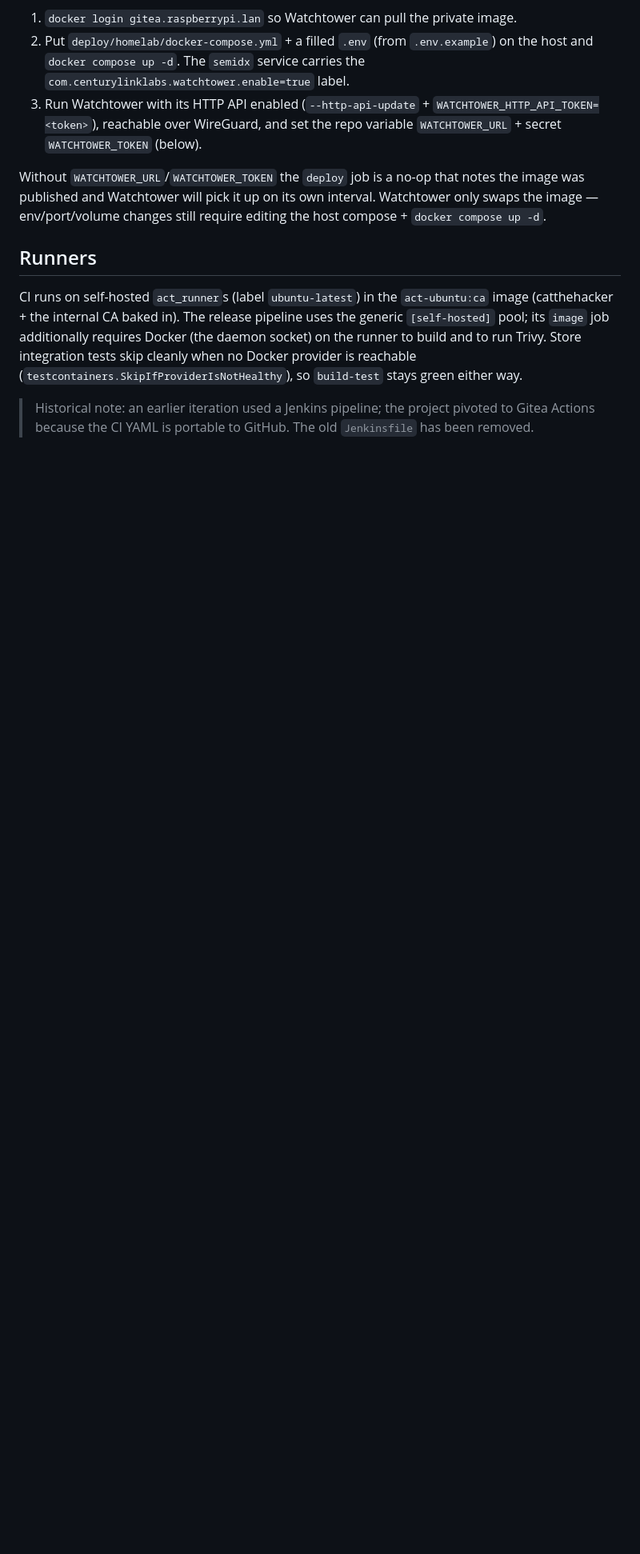
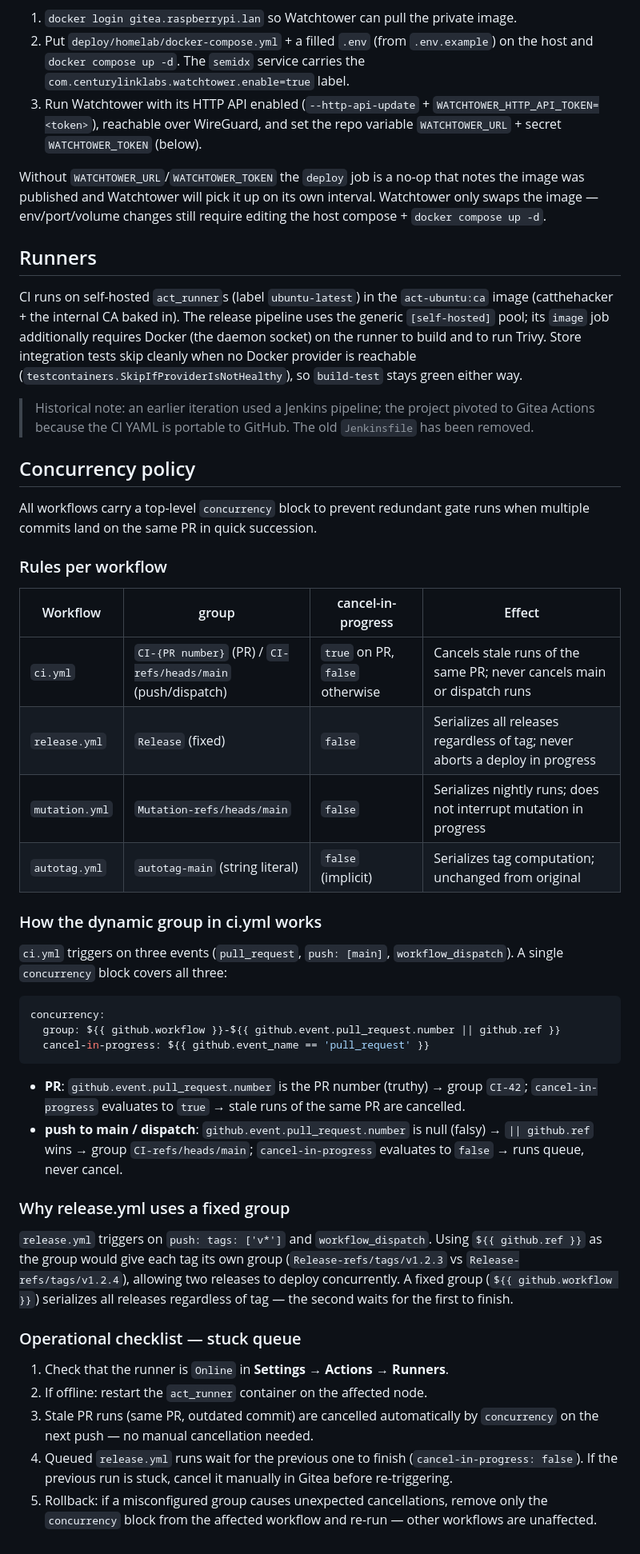
Before and after one commit to lgldsilva/semidx, a Markdown page: docs/CICD.md, the part around the change. Shown at 80% size. Drawn GitHub-style; blank space fills up the shorter version.

Commit message:
docs: add concurrency policy section to CICD.md
Documents the concurrency rules per workflow (ci/release/mutation/autotag),
the dynamic group expression in ci.yml, why release.yml uses a fixed group,
and an operational checklist for stuck queues.

````diff
--- a/docs/CICD.md
+++ b/docs/CICD.md
@@ -199,3 +199,57 @@ either way.
 > Historical note: an earlier iteration used a Jenkins pipeline; the project
 > pivoted to Gitea Actions because the CI YAML is portable to GitHub. The old
 > `Jenkinsfile` has been removed.
+
+## Concurrency policy
+
+All workflows carry a top-level `concurrency` block to prevent redundant gate
+runs when multiple commits land on the same PR in quick succession.
+
+### Rules per workflow
+
+| Workflow | group | cancel-in-progress | Effect |
+|---|---|---|---|
+| `ci.yml` | `CI-{PR number}` (PR) / `CI-refs/heads/main` (push/dispatch) | `true` on PR, `false` otherwise | Cancels stale runs of the same PR; never cancels main or dispatch runs |
+| `release.yml` | `Release` (fixed) | `false` | Serializes all releases regardless of tag; never aborts a deploy in progress |
+| `mutation.yml` | `Mutation-refs/heads/main` | `false` | Serializes nightly runs; does not interrupt mutation in progress |
+| `autotag.yml` | `autotag-main` (string literal) | `false` (implicit) | Serializes tag computation; unchanged from original |
+
+### How the dynamic group in ci.yml works
+
+`ci.yml` triggers on three events (`pull_request`, `push: [main]`,
+`workflow_dispatch`). A single `concurrency` block covers all three:
+
+```yaml
+concurrency:
+  group: ${{ github.workflow }}-${{ github.event.pull_request.number || github.ref }}
+  cancel-in-progress: ${{ github.event_name == 'pull_request' }}
+```
+
+- **PR**: `github.event.pull_request.number` is the PR number (truthy) → group
+  `CI-42`; `cancel-in-progress` evaluates to `true` → stale runs of the same PR
+  are cancelled.
+- **push to main / dispatch**: `github.event.pull_request.number` is null (falsy)
+  → `|| github.ref` wins → group `CI-refs/heads/main`; `cancel-in-progress`
+  evaluates to `false` → runs queue, never cancel.
+
+### Why release.yml uses a fixed group
+
+`release.yml` triggers on `push: tags: ['v*']` and `workflow_dispatch`. Using
+`${{ github.ref }}` as the group would give each tag its own group
+(`Release-refs/tags/v1.2.3` vs `Release-refs/tags/v1.2.4`), allowing two
+releases to deploy concurrently. A fixed group (`${{ github.workflow }}`)
+serializes all releases regardless of tag — the second waits for the first to
+finish.
+
+### Operational checklist — stuck queue
+
+1. Check that the runner is `Online` in **Settings → Actions → Runners**.
+2. If offline: restart the `act_runner` container on the affected node.
+3. Stale PR runs (same PR, outdated commit) are cancelled automatically by
+   `concurrency` on the next push — no manual cancellation needed.
+4. Queued `release.yml` runs wait for the previous one to finish
+   (`cancel-in-progress: false`). If the previous run is stuck, cancel it
+   manually in Gitea before re-triggering.
+5. Rollback: if a misconfigured group causes unexpected cancellations, remove
+   only the `concurrency` block from the affected workflow and re-run — other
+   workflows are unaffected.
````
